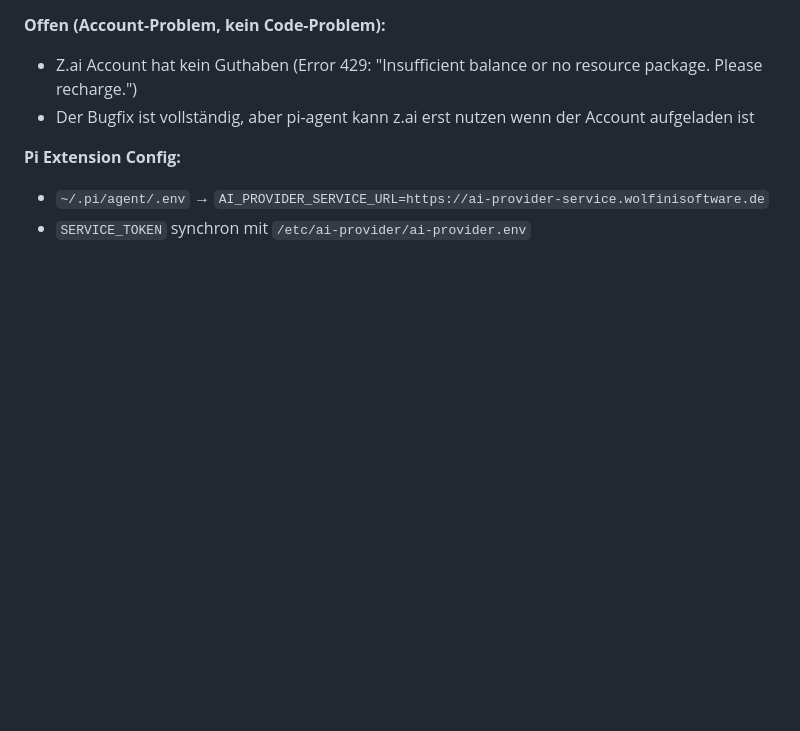
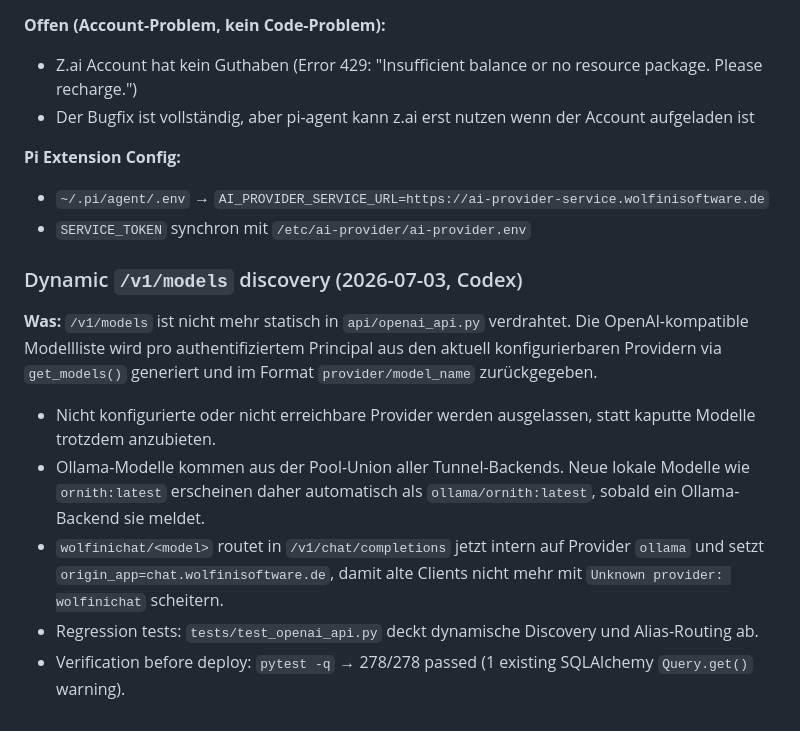
Before and after one commit to haraldweiss/ai-provider-service, a Markdown page: AGENTS.md, the part around the change. Drawn GitHub-style; blank space fills up the shorter version.

Commit message:
Doc: record dynamic OpenAI model discovery
Document that /v1/models is generated from configured providers via get_models(), that Ollama models such as ornith appear automatically, and that wolfinichat aliases route through Ollama.

Verified: pytest -q ✓ (278/278 passed, 1 existing SQLAlchemy warning)

```diff
--- a/AGENTS.md
+++ b/AGENTS.md
@@ -587,3 +587,23 @@ der nicht mehr mit dem `session['admin_csrf']` übereinstimmte → 403 Forbidden
 **Pi Extension Config:**
 - `~/.pi/agent/.env` → `AI_PROVIDER_SERVICE_URL=https://ai-provider-service.wolfinisoftware.de`
 - `SERVICE_TOKEN` synchron mit `/etc/ai-provider/ai-provider.env`
+
+### Dynamic `/v1/models` discovery (2026-07-03, Codex)
+
+**Was:** `/v1/models` ist nicht mehr statisch in `api/openai_api.py`
+verdrahtet. Die OpenAI-kompatible Modellliste wird pro authentifiziertem
+Principal aus den aktuell konfigurierbaren Providern via `get_models()`
+generiert und im Format `provider/model_name` zurückgegeben.
+
+- Nicht konfigurierte oder nicht erreichbare Provider werden ausgelassen, statt
+  kaputte Modelle trotzdem anzubieten.
+- Ollama-Modelle kommen aus der Pool-Union aller Tunnel-Backends. Neue lokale
+  Modelle wie `ornith:latest` erscheinen daher automatisch als
+  `ollama/ornith:latest`, sobald ein Ollama-Backend sie meldet.
+- `wolfinichat/<model>` routet in `/v1/chat/completions` jetzt intern auf
+  Provider `ollama` und setzt `origin_app=chat.wolfinisoftware.de`, damit alte
+  Clients nicht mehr mit `Unknown provider: wolfinichat` scheitern.
+- Regression tests: `tests/test_openai_api.py` deckt dynamische Discovery und
+  Alias-Routing ab.
+- Verification before deploy: `pytest -q` → 278/278 passed (1 existing
+  SQLAlchemy `Query.get()` warning).
```
